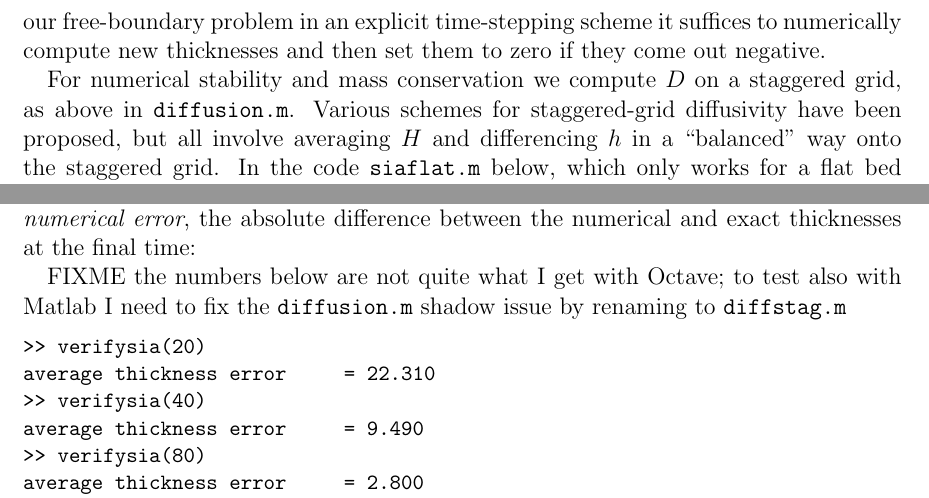
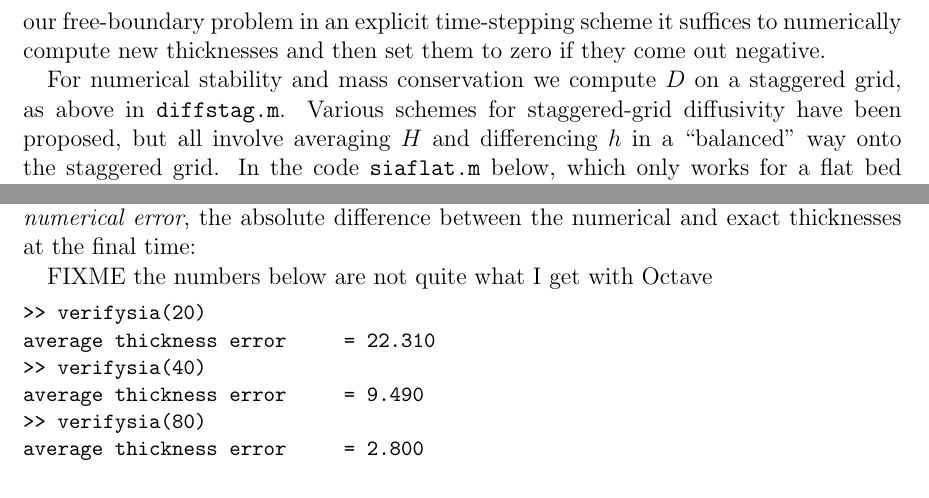
Before and after one commit to bueler/mccarthy, a LaTeX paper (notes/notes.tex): two parts of pages 17 and 19 of 36, joined at a grey line, cut so that both start at the same text. Compiled offline with pdfLaTeX.

Commit message:
diffusion.m -> diffstag.m in notes; closes issue #1

```diff
--- a/notes/notes.tex
+++ b/notes/notes.tex
@@ -512,7 +512,7 @@ Here $X=T+b$.  The left part of Figure \ref{fig:diffstencil} shows the stencil.
 
 The determination of the location of the ice margin, equivalently the determination of the glacier-covered area, is a standard goal when modelling a glacier.  On the other hand, in SIA equation \eqref{sia} we have diffusivity $D = \Gamma H^{n+2} |\grad h|^{n-1}$.  As already noted, $D$ goes to zero, i.e.~the diffusion \emph{degenerates}, when either $H\to 0$ or $\grad h \to 0$.  Such degenerate diffusion equations are automatically free-boundary problems.  To address our free-boundary problem in an explicit time-stepping scheme it suffices to numerically compute new thicknesses and then set them to zero if they come out negative.
 
-For numerical stability and mass conservation we compute $D$ on a staggered grid, as above in \texttt{diffusion.m}.  Various schemes for staggered-grid diffusivity have been proposed, but all involve averaging $H$ and differencing $h$ in a ``balanced'' way onto the staggered grid.  In the code \texttt{siaflat.m} below, which only works for a flat bed and zero surface mass balance, we use the Mahaffy \cite{Mahaffy} method, with the stencil for computing $D$ shown in Figure \ref{fig:diffstencil} (right).  The deficiences of \texttt{siaflat.m} are corrected in an extended code \texttt{siageneral.m} (not shown).
+For numerical stability and mass conservation we compute $D$ on a staggered grid, as above in \texttt{diffstag.m}.  Various schemes for staggered-grid diffusivity have been proposed, but all involve averaging $H$ and differencing $h$ in a ``balanced'' way onto the staggered grid.  In the code \texttt{siaflat.m} below, which only works for a flat bed and zero surface mass balance, we use the Mahaffy \cite{Mahaffy} method, with the stencil for computing $D$ shown in Figure \ref{fig:diffstencil} (right).  The deficiences of \texttt{siaflat.m} are corrected in an extended code \texttt{siageneral.m} (not shown).
 
 \minput{siaflat}
 
@@ -555,7 +555,7 @@ Here the characteristic time $t_0 = (18 \Gamma)^{-1} (7/4)^3 R_0^4 H_0^{-7}$ dep
 
 \subsection*{Using Halfar's solution}  Formula \eqref{halfar} is simple to use for verifying time-dependent SIA models.  The code \texttt{verifysia.m} (not shown) takes as input the number of grid points in each ($x,y$) direction.  It uses the Halfar solution at 200 a as the initial condition, does a numerical run of \texttt{siaflat.m} to a final time 20000 a, and then compares to the Halfar formula at that time.  By ``compares'' we mean it computes the thickness \emph{numerical error}, the absolute difference between the numerical and exact thicknesses at the final time:
 
-FIXME the numbers below are not quite what I get with Octave; to test also with Matlab I need to fix the \texttt{diffusion.m} shadow issue by renaming to \texttt{diffstag.m}
+FIXME the numbers below are not quite what I get with Octave
 
 \small
 \begin{verbatim}
```
Also changed, not shown: notes/makefile, notes/notes.tex (6 more changed lines).
